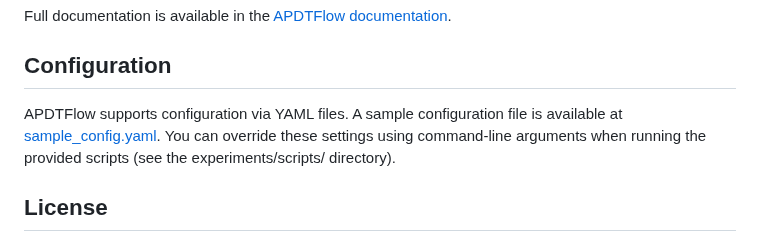
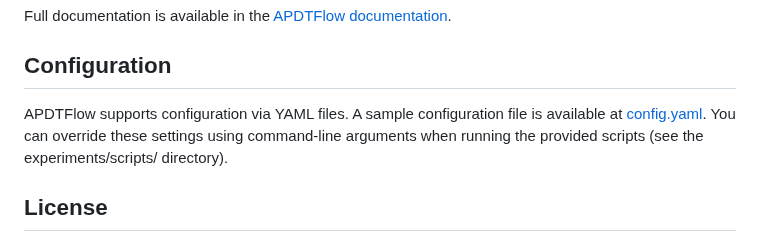
Before and after one commit to yotambraun/APDTFlow, a Markdown page: README.md, the part around the change. Drawn GitHub-style.

Commit message:
Fixed incorrect reference to sample_config.yam2l

```diff
--- a/README.md
+++ b/README.md
@@ -182,7 +182,7 @@ These examples can be demonstrated during a presentation or written in your docu
 Full documentation is available in the [APDTFlow documentation](docs/index.md).
 
 ## Configuration
-APDTFlow supports configuration via YAML files. A sample configuration file is available at [sample_config.yaml](https://github.com/yotambraun/APDTFlow/blob/main/config/sample_config.yaml).
+APDTFlow supports configuration via YAML files. A sample configuration file is available at [config.yaml](https://github.com/yotambraun/APDTFlow/blob/main/apdtflow/config/config.yaml).
  You can override these settings using command-line arguments when running the provided scripts (see the experiments/scripts/ directory).
 
 ## License
```
